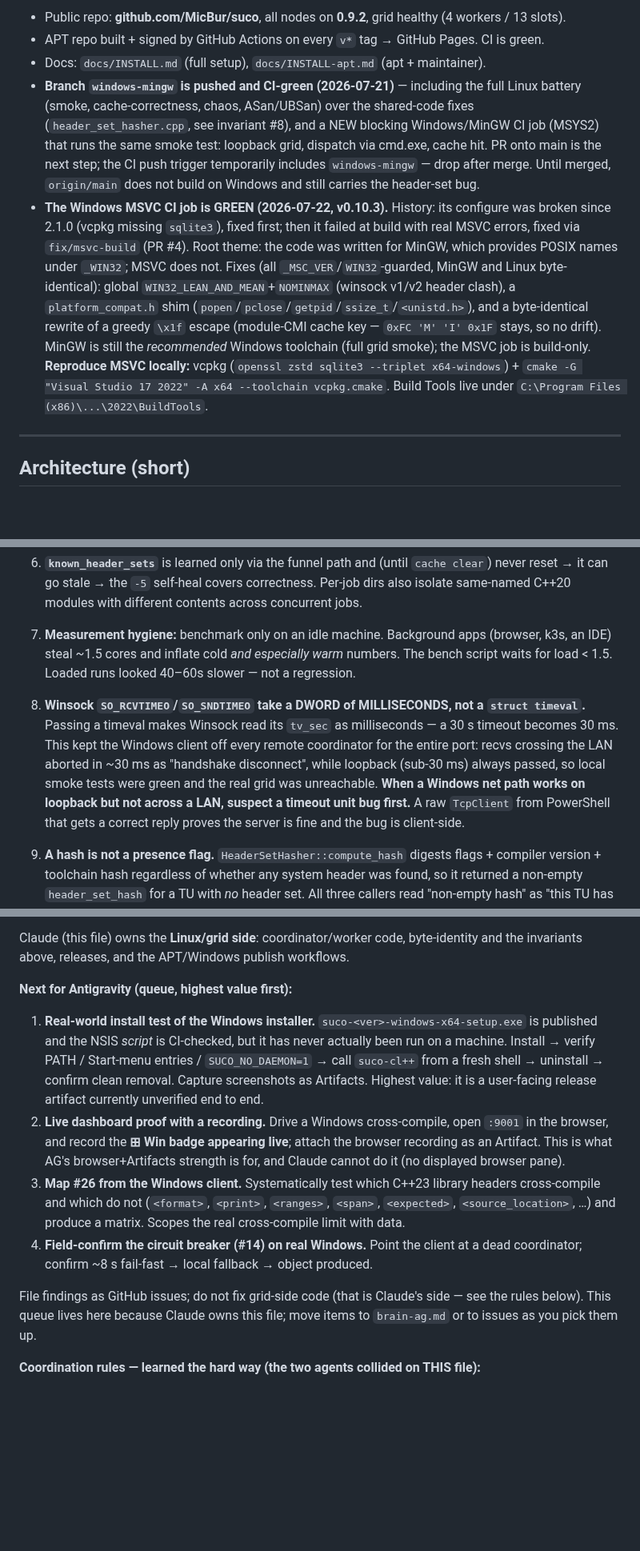
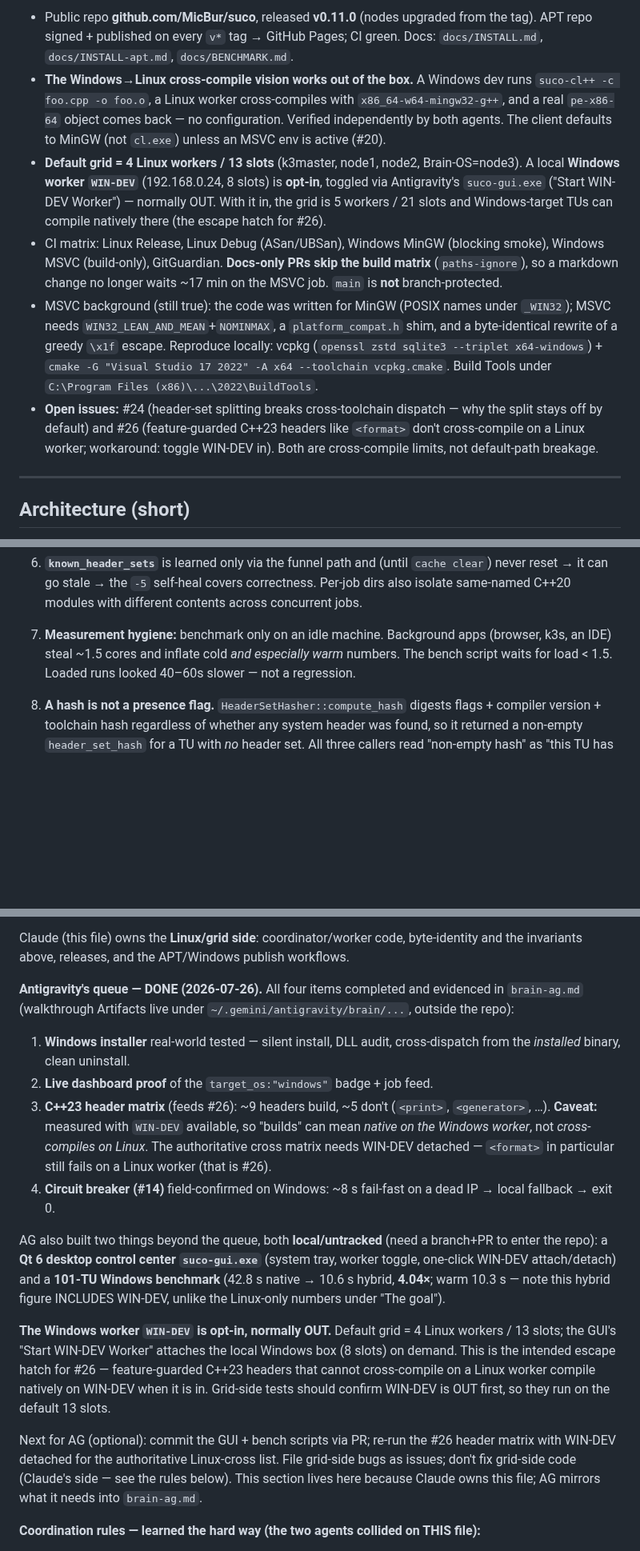
Before and after one commit to MicBur/suco, a Markdown page: brain-claude.md, 3 parts joined by grey strips. Shown at 80% size. Drawn GitHub-style; blank space fills up the shorter version.

Commit message:
docs(brain): bring brain-claude current to 2026-07-26
- Rewrite the stale "Current state" (was 2026-07-21: 0.9.2, windows-mingw branch
  pending, "main carries the header-set bug") to the real state: v0.11.0
  released, the Windows->Linux vision working out of the box, the default
  4-Linux-worker / 13-slot grid, WIN-DEV as an opt-in Windows worker, and the CI
  docs-skip.
- Fix the invariant numbering: there were two #10s and the Winsock timeout
  invariant was mislabelled and out of order. Now 1..12, with #1/#3/#8/#9 (the
  ones referenced elsewhere) unchanged.
- Update the header-set invariant: the reassembly defect is FIXED in #15
  (indented markers + preamble; 102/102 byte-identical), still off by default
  only because of the cross-toolchain break (#24).
- Record Antigravity's completed queue and its two extra deliverables (the Qt
  suco-gui.exe control center and the 101-TU 4.04x hybrid benchmark, both still
  local/untracked), and the WIN-DEV opt-in design as the #26 escape hatch.

Co-Authored-By: Claude Opus 4.8 <noreply@anthropic.com>

```diff
--- a/brain-claude.md
+++ b/brain-claude.md
@@ -64,24 +64,27 @@ strings — memory traffic only.)
 
-- Public repo: **github.com/MicBur/suco**, all nodes on **0.9.2**, grid healthy (4 workers / 13 slots).
-- APT repo built + signed by GitHub Actions on every `v*` tag → GitHub Pages. CI is green.
-- Docs: `docs/INSTALL.md` (full setup), `docs/INSTALL-apt.md` (apt + maintainer).
-- **Branch `windows-mingw` is pushed and CI-green (2026-07-21)** — including the full Linux battery
-  (smoke, cache-correctness, chaos, ASan/UBSan) over the shared-code fixes (`header_set_hasher.cpp`,
-  see invariant #8), and a NEW blocking Windows/MinGW CI job (MSYS2) that runs the same smoke test:
-  loopback grid, dispatch via cmd.exe, cache hit. PR onto main is the next step; the CI push
-  trigger temporarily includes `windows-mingw` — drop after merge. Until merged, `origin/main`
-  does not build on Windows and still carries the header-set bug.
-- **The Windows MSVC CI job is GREEN (2026-07-22, v0.10.3).** History: its configure was broken
-  since 2.1.0 (vcpkg missing `sqlite3`), fixed first; then it failed at build with real MSVC
-  errors, fixed via `fix/msvc-build` (PR #4). Root theme: the code was written for MinGW, which
-  provides POSIX names under `_WIN32`; MSVC does not. Fixes (all `_MSC_VER`/`WIN32`-guarded, MinGW
-  and Linux byte-identical): global `WIN32_LEAN_AND_MEAN`+`NOMINMAX` (winsock v1/v2 header clash),
-  a `platform_compat.h` shim (`popen`/`pclose`/`getpid`/`ssize_t`/`<unistd.h>`), and a
-  byte-identical rewrite of a greedy `\x1f` escape (module-CMI cache key — `0xFC 'M' 'I' 0x1F`
-  stays, so no drift). MinGW is still the *recommended* Windows toolchain (full grid smoke); the
-  MSVC job is build-only. **Reproduce MSVC locally:** vcpkg (`openssl zstd sqlite3 --triplet
+- Public repo **github.com/MicBur/suco**, released **v0.11.0** (nodes upgraded from the tag). APT
+  repo signed + published on every `v*` tag → GitHub Pages; CI green. Docs: `docs/INSTALL.md`,
+  `docs/INSTALL-apt.md`, `docs/BENCHMARK.md`.
+- **The Windows→Linux cross-compile vision works out of the box.** A Windows dev runs
+  `suco-cl++ -c foo.cpp -o foo.o`, a Linux worker cross-compiles with `x86_64-w64-mingw32-g++`,
+  and a real `pe-x86-64` object comes back — no configuration. Verified independently by both
+  agents. The client defaults to MinGW (not `cl.exe`) unless an MSVC env is active (#20).
+- **Default grid = 4 Linux workers / 13 slots** (k3master, node1, node2, Brain-OS=node3). A local
+  **Windows worker `WIN-DEV`** (192.168.0.24, 8 slots) is **opt-in**, toggled via Antigravity's
+  `suco-gui.exe` ("Start WIN-DEV Worker") — normally OUT. With it in, the grid is 5 workers / 21
+  slots and Windows-target TUs can compile natively there (the escape hatch for #26).
+- CI matrix: Linux Release, Linux Debug (ASan/UBSan), Windows MinGW (blocking smoke), Windows
+  MSVC (build-only), GitGuardian. **Docs-only PRs skip the build matrix** (`paths-ignore`), so a
+  markdown change no longer waits ~17 min on the MSVC job. `main` is **not** branch-protected.
+- MSVC background (still true): the code was written for MinGW (POSIX names under `_WIN32`); MSVC
+  needs `WIN32_LEAN_AND_MEAN`+`NOMINMAX`, a `platform_compat.h` shim, and a byte-identical rewrite
+  of a greedy `\x1f` escape. Reproduce locally: vcpkg (`openssl zstd sqlite3 --triplet
   x64-windows`) + `cmake -G "Visual Studio 17 2022" -A x64 --toolchain vcpkg.cmake`. Build Tools
-  live under `C:\Program Files (x86)\...\2022\BuildTools`.
+  under `C:\Program Files (x86)\...\2022\BuildTools`.
+- **Open issues:** #24 (header-set splitting breaks cross-toolchain dispatch — why the split stays
+  off by default) and #26 (feature-guarded C++23 headers like `<format>` don't cross-compile on a
+  Linux worker; workaround: toggle WIN-DEV in). Both are cross-compile limits, not default-path
+  breakage.
 
 ---
 
@@ -121,14 +124,6 @@ strings — memory traffic only.)
 7. **Measurement hygiene:** benchmark only on an idle machine. Background apps (browser, k3s, an IDE)
    steal ~1.5 cores and inflate cold *and especially warm* numbers. The bench script waits for
    load < 1.5. Loaded runs looked 40–60s slower — not a regression.
-10. **Winsock `SO_RCVTIMEO`/`SO_SNDTIMEO` take a DWORD of MILLISECONDS, not a `struct timeval`.**
-    Passing a timeval makes Winsock read its `tv_sec` as milliseconds — a 30 s timeout becomes
-    30 ms. This kept the Windows client off every remote coordinator for the entire port: recvs
-    crossing the LAN aborted in ~30 ms as "handshake disconnect", while loopback (sub-30 ms) always
-    passed, so local smoke tests were green and the real grid was unreachable. **When a Windows
-    net path works on loopback but not across a LAN, suspect a timeout unit bug first.** A raw
-    `TcpClient` from PowerShell that gets a correct reply proves the server is fine and the bug is
-    client-side.
 8. **A hash is not a presence flag.** `HeaderSetHasher::compute_hash` digests flags + compiler
    version + toolchain hash regardless of whether any system header was found, so it returned a
    non-empty `header_set_hash` for a TU with *no* header set. All three callers read "non-empty
@@ -238,26 +247,35 @@ base for cross-task memory. Models: Gemini 3, Claude Sonnet 4.5, GPT-OSS.
 Claude (this file) owns the **Linux/grid side**: coordinator/worker code, byte-identity and the
 invariants above, releases, and the APT/Windows publish workflows.
 
-**Next for Antigravity (queue, highest value first):**
+**Antigravity's queue — DONE (2026-07-26).** All four items completed and evidenced in
+`brain-ag.md` (walkthrough Artifacts live under `~/.gemini/antigravity/brain/...`, outside the repo):
 
-1. **Real-world install test of the Windows installer.** `suco-<ver>-windows-x64-setup.exe` is
-   published and the NSIS *script* is CI-checked, but it has never actually been run on a machine.
-   Install → verify PATH / Start-menu entries / `SUCO_NO_DAEMON=1` → call `suco-cl++` from a fresh
-   shell → uninstall → confirm clean removal. Capture screenshots as Artifacts. Highest value: it
-   is a user-facing release artifact currently unverified end to end.
-2. **Live dashboard proof with a recording.** Drive a Windows cross-compile, open `:9001` in the
-   browser, and record the **⊞ Win badge appearing live**; attach the browser recording as an
-   Artifact. This is what AG's browser+Artifacts strength is for, and Claude cannot do it (no
-   displayed browser pane).
-3. **Map #26 from the Windows client.** Systematically test which C++23 library headers
-   cross-compile and which do not (`<format>`, `<print>`, `<ranges>`, `<span>`, `<expected>`,
-   `<source_location>`, …) and produce a matrix. Scopes the real cross-compile limit with data.
-4. **Field-confirm the circuit breaker (#14) on real Windows.** Point the client at a dead
-   coordinator; confirm ~8 s fail-fast → local fallback → object produced.
+1. **Windows installer** real-world tested — silent install, DLL audit, cross-dispatch from the
+   *installed* binary, clean uninstall.
+2. **Live dashboard proof** of the `target_os:"windows"` badge + job feed.
+3. **C++23 header matrix** (feeds #26): ~9 headers build, ~5 don't (`<print>`, `<generator>`, …).
+   **Caveat:** measured with `WIN-DEV` available, so "builds" can mean *native on the Windows
+   worker*, not *cross-compiles on Linux*. The authoritative cross matrix needs WIN-DEV detached —
+   `<format>` in particular still fails on a Linux worker (that is #26).
+4. **Circuit breaker (#14)** field-confirmed on Windows: ~8 s fail-fast on a dead IP → local
+   fallback → exit 0.
 
-File findings as GitHub issues; do not fix grid-side code (that is Claude's side — see the rules
-below). This queue lives here because Claude owns this file; move items to `brain-ag.md` or to
-issues as you pick them up.
+AG also built two things beyond the queue, both **local/untracked** (need a branch+PR to enter the
+repo): a **Qt 6 desktop control center `suco-gui.exe`** (system tray, worker toggle, one-click
+WIN-DEV attach/detach) and a **101-TU Windows benchmark** (42.8 s native → 10.6 s hybrid, **4.04×**;
+warm 10.3 s — note this hybrid figure INCLUDES WIN-DEV, unlike the Linux-only numbers under "The
+goal").
+
+**The Windows worker `WIN-DEV` is opt-in, normally OUT.** Default grid = 4 Linux workers / 13
+slots; the GUI's "Start WIN-DEV Worker" attaches the local Windows box (8 slots) on demand. This is
+the intended escape hatch for #26 — feature-guarded C++23 headers that cannot cross-compile on a
+Linux worker compile natively on WIN-DEV when it is in. Grid-side tests should confirm WIN-DEV is
+OUT first, so they run on the default 13 slots.
+
+Next for AG (optional): commit the GUI + bench scripts via PR; re-run the #26 header matrix with
+WIN-DEV detached for the authoritative Linux-cross list. File grid-side bugs as issues; don't fix
+grid-side code (Claude's side — see the rules below). This section lives here because Claude owns
+this file; AG mirrors what it needs into `brain-ag.md`.
 
 **Coordination rules — learned the hard way (the two agents collided on THIS file):**
 
```
Also changed, not shown: other parts of brain-claude.md (+19 -5 lines).
